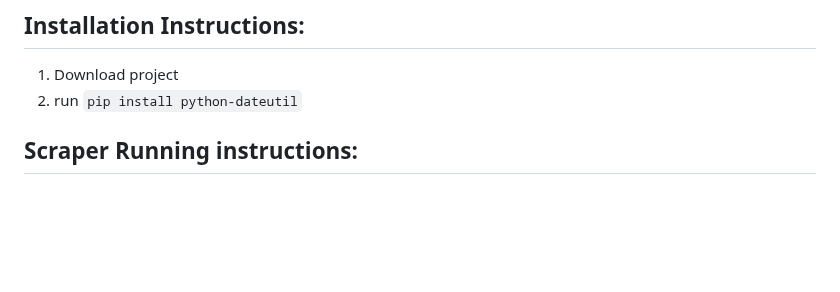
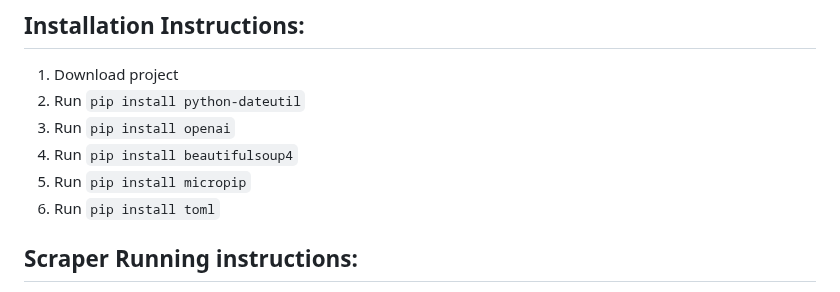
Before and after one commit to jmaguin/daily-digest, a Markdown page: README.md, the part around the change. Drawn GitHub-style; blank space fills up the shorter version.

Commit message:
small readme updates

````diff
--- a/README.md
+++ b/README.md
@@ -2,7 +2,11 @@
 
 ## Installation Instructions:
 1. Download project
-2. run ```pip install python-dateutil```
+2. Run ```pip install python-dateutil```
+3. Run ```pip install openai```
+4. Run ```pip install beautifulsoup4```
+5. Run ```pip install micropip```
+6. Run ```pip install toml```
 
 ## Scraper Running instructions:
 1. Install project
````
